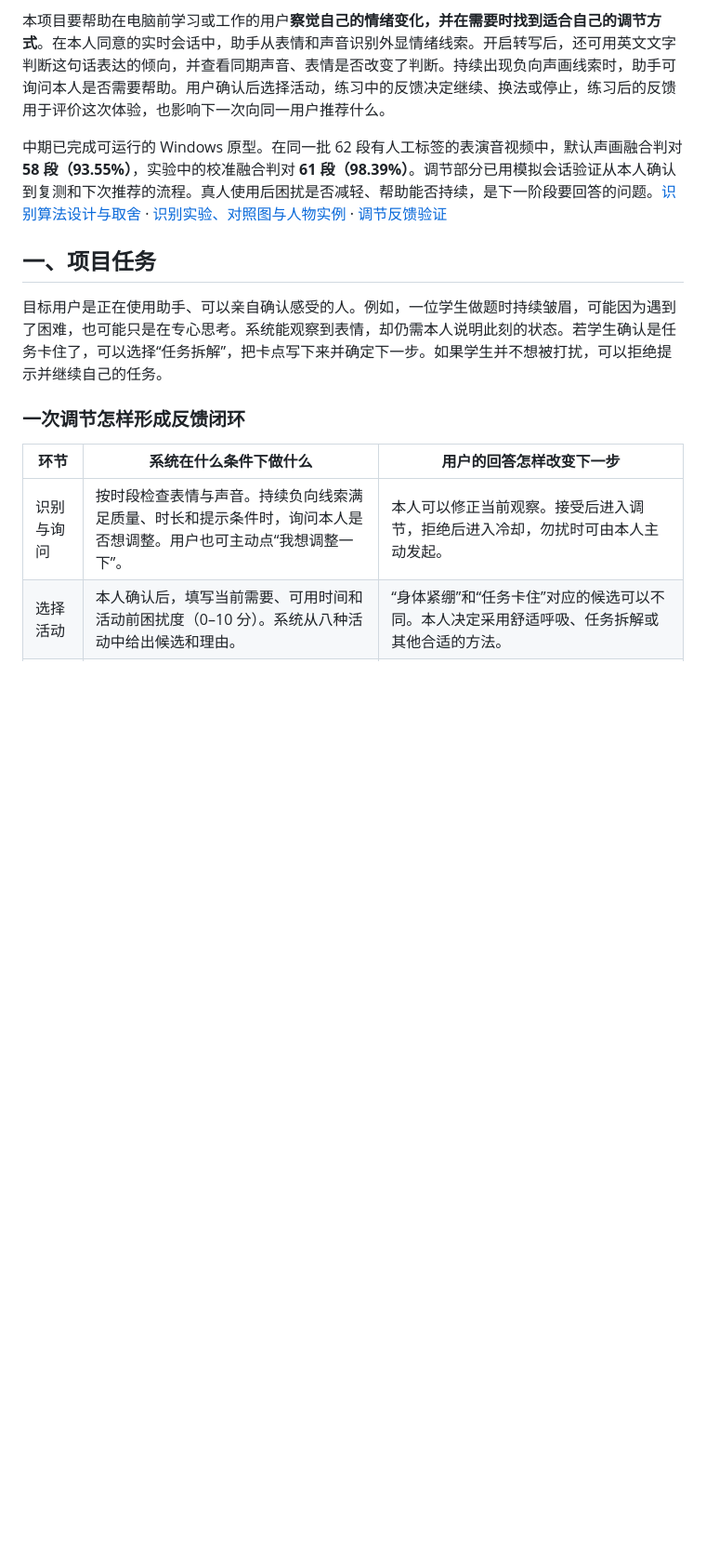
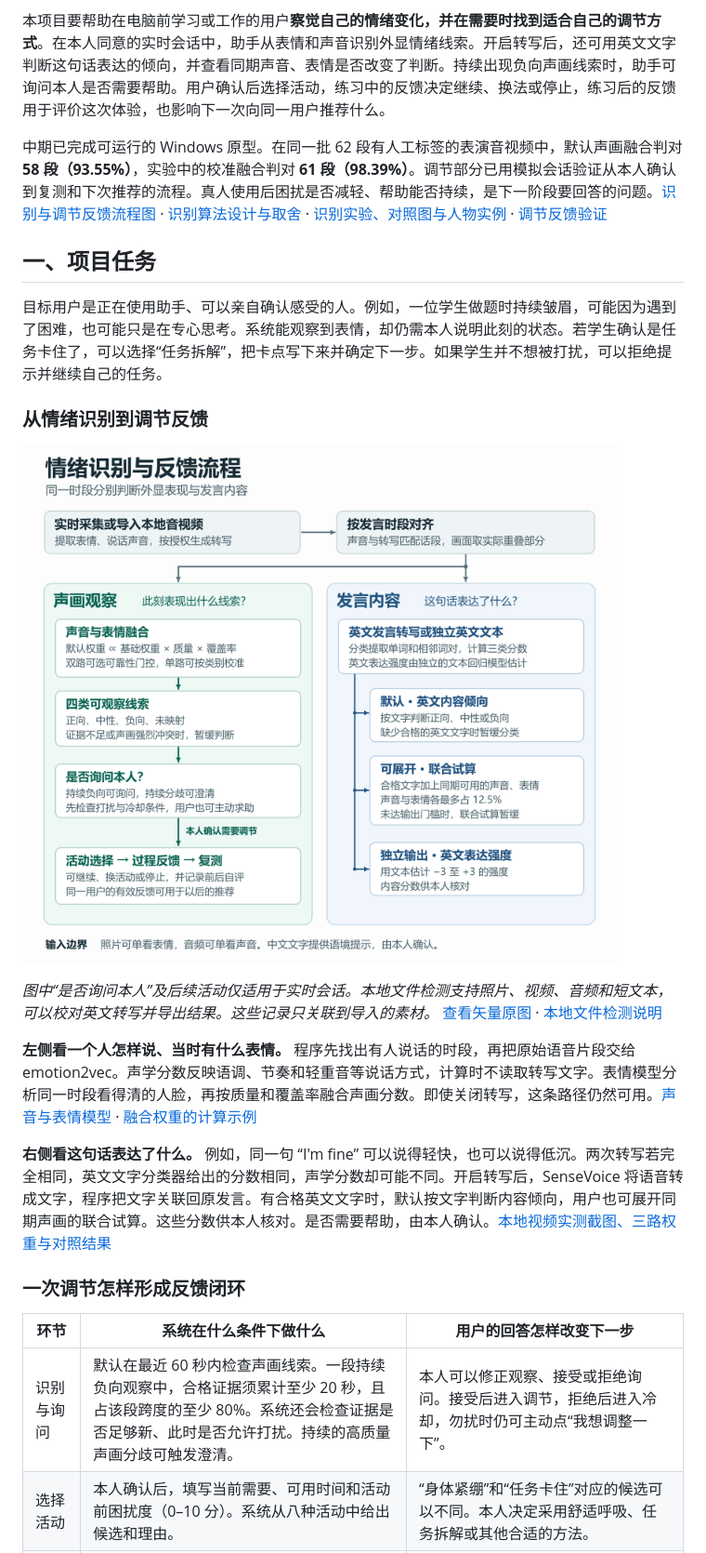
Before and after one commit to dianxingaoshou/emotion-assistant, a Markdown page: docs/MIDTERM_REPORT.md, the part around one of its changes. Shown at 93% size. Drawn GitHub-style; pictures changed too: docs/images/progress/emotion-recognition-flow.png (added); blank space fills up the shorter version.

Commit message:
docs: illustrate emotion recognition and regulation feedback in midterm report

```diff
--- a/docs/MIDTERM_REPORT.md
+++ b/docs/MIDTERM_REPORT.md
@@ -6,17 +6,27 @@
 
 本项目要帮助在电脑前学习或工作的用户**察觉自己的情绪变化，并在需要时找到适合自己的调节方式**。在本人同意的实时会话中，助手从表情和声音识别外显情绪线索。开启转写后，还可用英文文字判断这句话表达的倾向，并查看同期声音、表情是否改变了判断。持续出现负向声画线索时，助手可询问本人是否需要帮助。用户确认后选择活动，练习中的反馈决定继续、换法或停止，练习后的反馈用于评价这次体验，也影响下一次向同一用户推荐什么。
 
-中期已完成可运行的 Windows 原型。在同一批 62 段有人工标签的表演音视频中，默认声画融合判对 **58 段（93.55%）**，实验中的校准融合判对 **61 段（98.39%）**。调节部分已用模拟会话验证从本人确认到复测和下次推荐的流程。真人使用后困扰是否减轻、帮助能否持续，是下一阶段要回答的问题。[识别算法设计与取舍](#情绪识别算法的设计思路与取舍) · [识别实验、对照图与人物实例](#情绪识别实验与准确率对照) · [调节反馈验证](#调节反馈已验证到哪一步)
+中期已完成可运行的 Windows 原型。在同一批 62 段有人工标签的表演音视频中，默认声画融合判对 **58 段（93.55%）**，实验中的校准融合判对 **61 段（98.39%）**。调节部分已用模拟会话验证从本人确认到复测和下次推荐的流程。真人使用后困扰是否减轻、帮助能否持续，是下一阶段要回答的问题。[识别与调节反馈流程图](#从情绪识别到调节反馈) · [识别算法设计与取舍](#情绪识别算法的设计思路与取舍) · [识别实验、对照图与人物实例](#情绪识别实验与准确率对照) · [调节反馈验证](#调节反馈已验证到哪一步)
 
 ## 一、项目任务
 
 目标用户是正在使用助手、可以亲自确认感受的人。例如，一位学生做题时持续皱眉，可能因为遇到了困难，也可能只是在专心思考。系统能观察到表情，却仍需本人说明此刻的状态。若学生确认是任务卡住了，可以选择“任务拆解”，把卡点写下来并确定下一步。如果学生并不想被打扰，可以拒绝提示并继续自己的任务。
 
+### 从情绪识别到调节反馈
+
+![同一发言按时间对齐后分为声画观察和发言内容两路。实时会话中的声画线索可触发询问，本人确认后进入活动、过程反馈与复测；英文内容可查看文字主判断、联合试算和表达强度。](images/progress/emotion-recognition-flow.png)
+
+*图中“是否询问本人”及后续活动仅适用于实时会话。本地文件检测支持照片、视频、音频和短文本，可以校对英文转写并导出结果。这些记录只关联到导入的素材。* [查看矢量原图](images/progress/emotion-recognition-flow.svg) · [本地文件检测说明](MISSING_MODALITIES.md)
+
+**左侧看一个人怎样说、当时有什么表情。** 程序先找出有人说话的时段，再把原始语音片段交给 emotion2vec。声学分数反映语调、节奏和轻重音等说话方式，计算时不读取转写文字。表情模型分析同一时段看得清的人脸，再按质量和覆盖率融合声画分数。即使关闭转写，这条路径仍然可用。[声音与表情模型](../emotion_assistant/models.py) · [融合权重的计算示例](#情绪识别算法的设计思路与取舍)
+
+**右侧看这句话表达了什么。** 例如，同一句 “I'm fine” 可以说得轻快，也可以说得低沉。两次转写若完全相同，英文文字分类器给出的分数相同，声学分数却可能不同。开启转写后，SenseVoice 将语音转成文字，程序把文字关联回原发言。有合格英文文字时，默认按文字判断内容倾向，用户也可展开同期声画的联合试算。这些分数供本人核对。是否需要帮助，由本人确认。[本地视频实测截图、三路权重与对照结果](#文字参与情绪识别的条件与实验对照)
+
 ### 一次调节怎样形成反馈闭环
 
 | 环节 | 系统在什么条件下做什么 | 用户的回答怎样改变下一步 |
 | --- | --- | --- |
-| 识别与询问 | 按时段检查表情与声音。持续负向线索满足质量、时长和提示条件时，询问本人是否想调整。用户也可主动点“我想调整一下”。 | 本人可以修正当前观察。接受后进入调节，拒绝后进入冷却，勿扰时可由本人主动发起。 |
+| 识别与询问 | 默认在最近 60 秒内检查声画线索。一段持续负向观察中，合格证据须累计至少 20 秒，且占该段跨度的至少 80%。系统还会检查证据是否足够新、此时是否允许打扰。持续的高质量声画分歧可触发澄清。 | 本人可以修正观察、接受或拒绝询问。接受后进入调节，拒绝后进入冷却，勿扰时仍可主动点“我想调整一下”。 |
 | 选择活动 | 本人确认后，填写当前需要、可用时间和活动前困扰度（0–10 分）。系统从八种活动中给出候选和理由。 | “身体紧绷”和“任务卡住”对应的候选可以不同。本人决定采用舒适呼吸、任务拆解或其他合适的方法。 |
 | 练习中反馈 | 分步引导时保留“目前合适”“暂时没变化”“不舒服，停止”三个入口。 | 觉得合适可以继续，暂时没变化可以继续或换方法，报告不适会立即结束本次引导并记录原因。 |
 | 复测与下次推荐 | 结束后分别记录困扰度和主观帮助程度，本人可自愿安排稍后复测。前后评分相同时差值为 0，缺少任一次评分时差值留空。明确报告不适时优先显示不适反馈。 | 下一次推荐参考同一档案、同一采集模式下的有效反馈。本人明确回避或曾报告不适的方法会暂不推荐，历史反馈少时主要按本次需要、时间和偏好给出选项。 |
```
Also changed, not shown: other parts of docs/MIDTERM_REPORT.md (+1 -1 lines), 1 other file.
